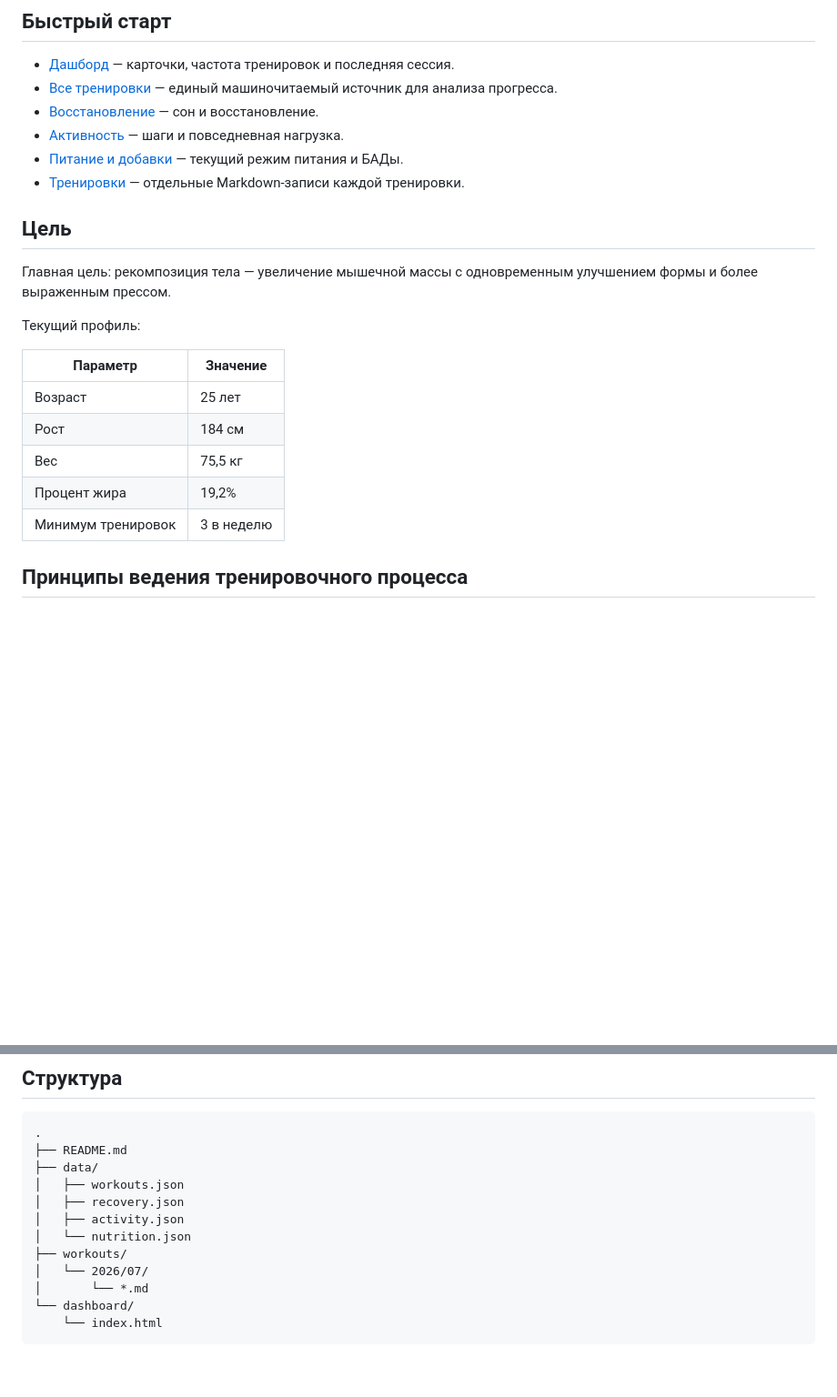
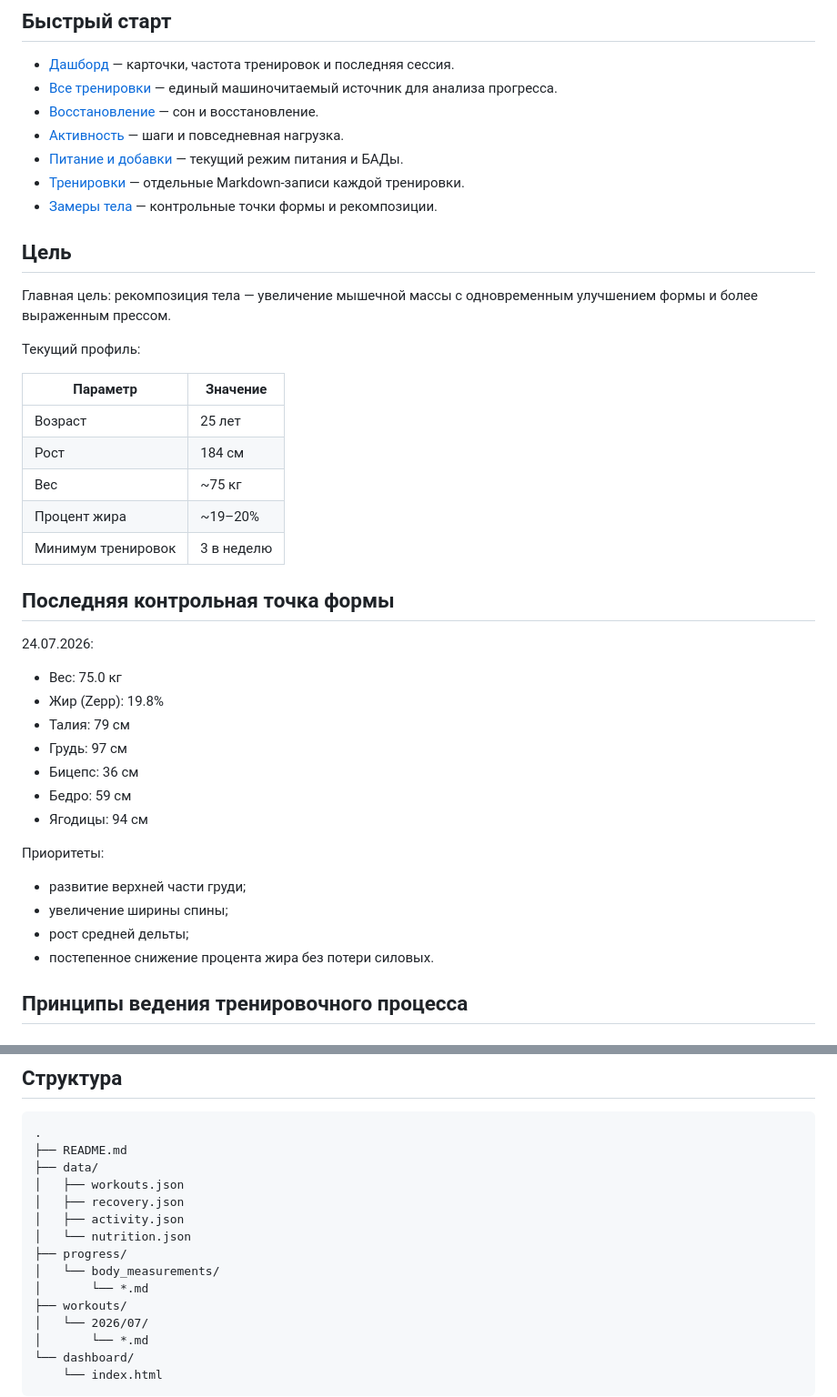
Before and after one commit to Streels/workout-log, a Markdown page: README.md, 2 parts joined by grey strips. Shown at 91% size. GitHub-like rendering; blank space fills up the shorter version.

Commit message:
Update README with body progress tracking

```diff
--- a/README.md
+++ b/README.md
@@ -12,6 +12,7 @@
 - [Активность](data/activity.json) — шаги и повседневная нагрузка.
 - [Питание и добавки](data/nutrition.json) — текущий режим питания и БАДы.
 - [Тренировки](workouts/) — отдельные Markdown-записи каждой тренировки.
+- [Замеры тела](progress/body_measurements/) — контрольные точки формы и рекомпозиции.
 
 ## Цель
 
@@ -23,9 +24,27 @@
 |---|---|
 | Возраст | 25 лет |
 | Рост | 184 см |
-| Вес | 75,5 кг |
-| Процент жира | 19,2% |
+| Вес | ~75 кг |
+| Процент жира | ~19–20% |
 | Минимум тренировок | 3 в неделю |
+
+## Последняя контрольная точка формы
+
+24.07.2026:
+
+- Вес: 75.0 кг
+- Жир (Zepp): 19.8%
+- Талия: 79 см
+- Грудь: 97 см
+- Бицепс: 36 см
+- Бедро: 59 см
+- Ягодицы: 94 см
+
+Приоритеты:
+- развитие верхней части груди;
+- увеличение ширины спины;
+- рост средней дельты;
+- постепенное снижение процента жира без потери силовых.
 
 ## Принципы ведения тренировочного процесса
 
@@ -105,6 +124,9 @@ ChatGPT:
 │   ├── recovery.json
 │   ├── activity.json
 │   └── nutrition.json
+├── progress/
+│   └── body_measurements/
+│       └── *.md
 ├── workouts/
 │   └── 2026/07/
 │       └── *.md
```
